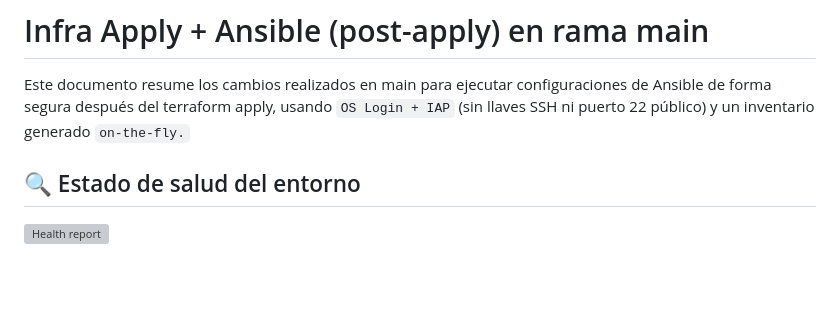
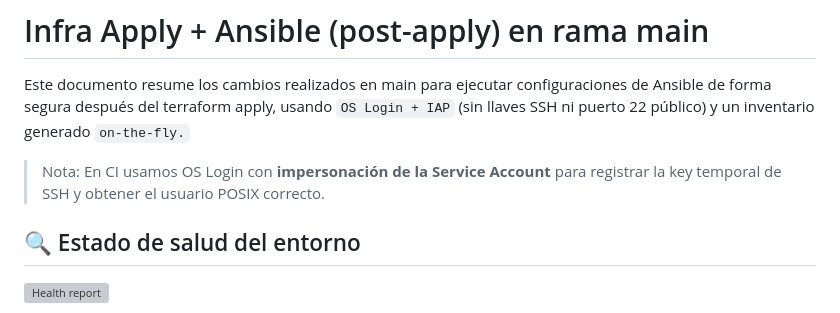
Before and after one commit to S4M73l09/GCS-Infra-Live, a Markdown page: README.md, the part around the change. Drawn GitHub-style; blank space fills up the shorter version; grey boxes are pictures that could not be loaded.

```diff
--- a/README.md
+++ b/README.md
@@ -50,6 +50,8 @@ La infraestructura usada a traves del packer es solo como aprendizaje y conocimi
 # Infra Apply + Ansible (post-apply) en rama main
 
 Este documento resume los cambios realizados en main para ejecutar configuraciones de Ansible de forma segura después del terraform apply, usando `OS Login + IAP` (sin llaves SSH ni puerto 22 público) y un inventario generado `on-the-fly.`
+
+> Nota: En CI usamos OS Login con **impersonación de la Service Account** para registrar la key temporal de SSH y obtener el usuario POSIX correcto.
 
 ## 🔍 Estado de salud del entorno
 
```
Also changed, not shown: README.en.md (+2 -0 lines).
